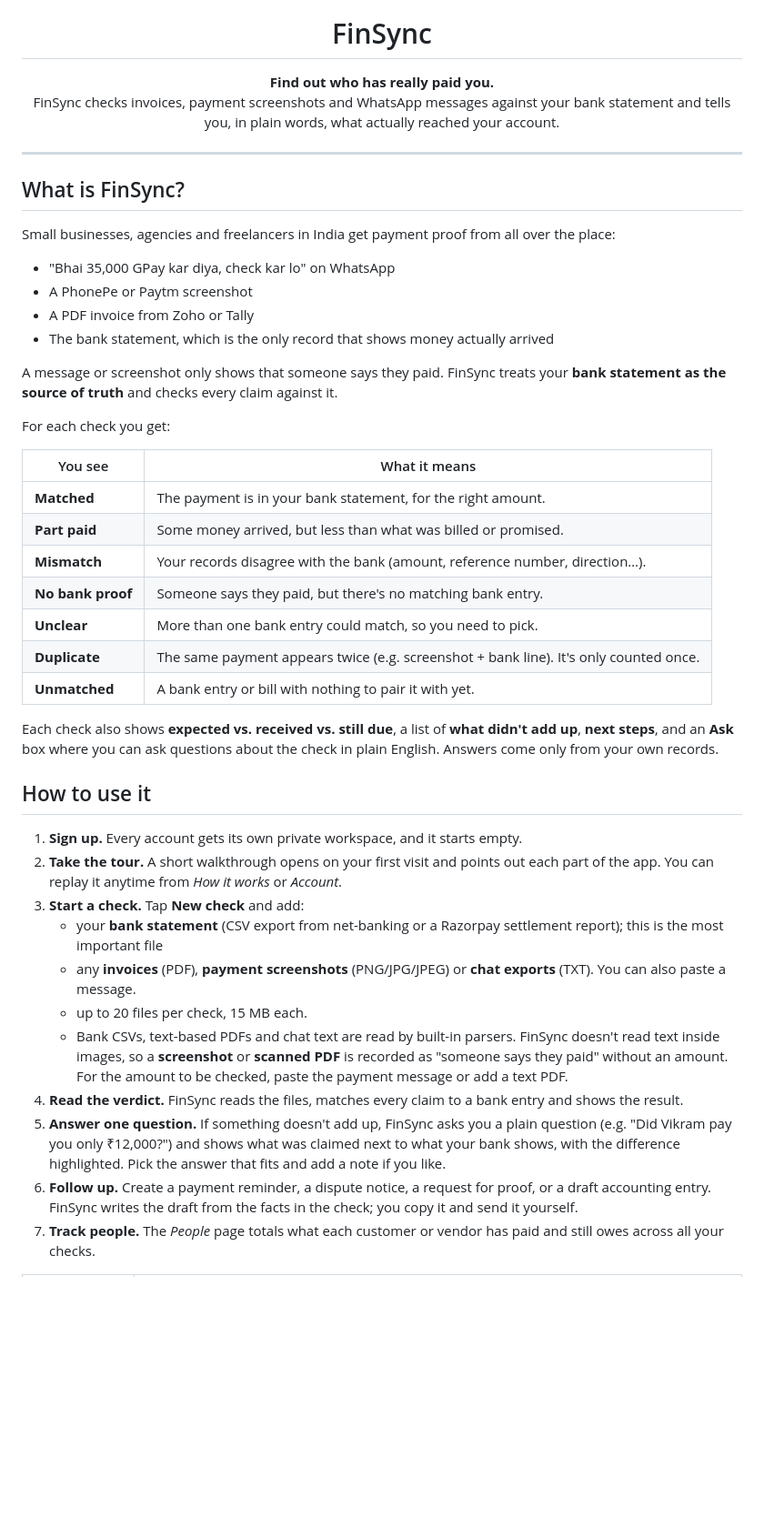
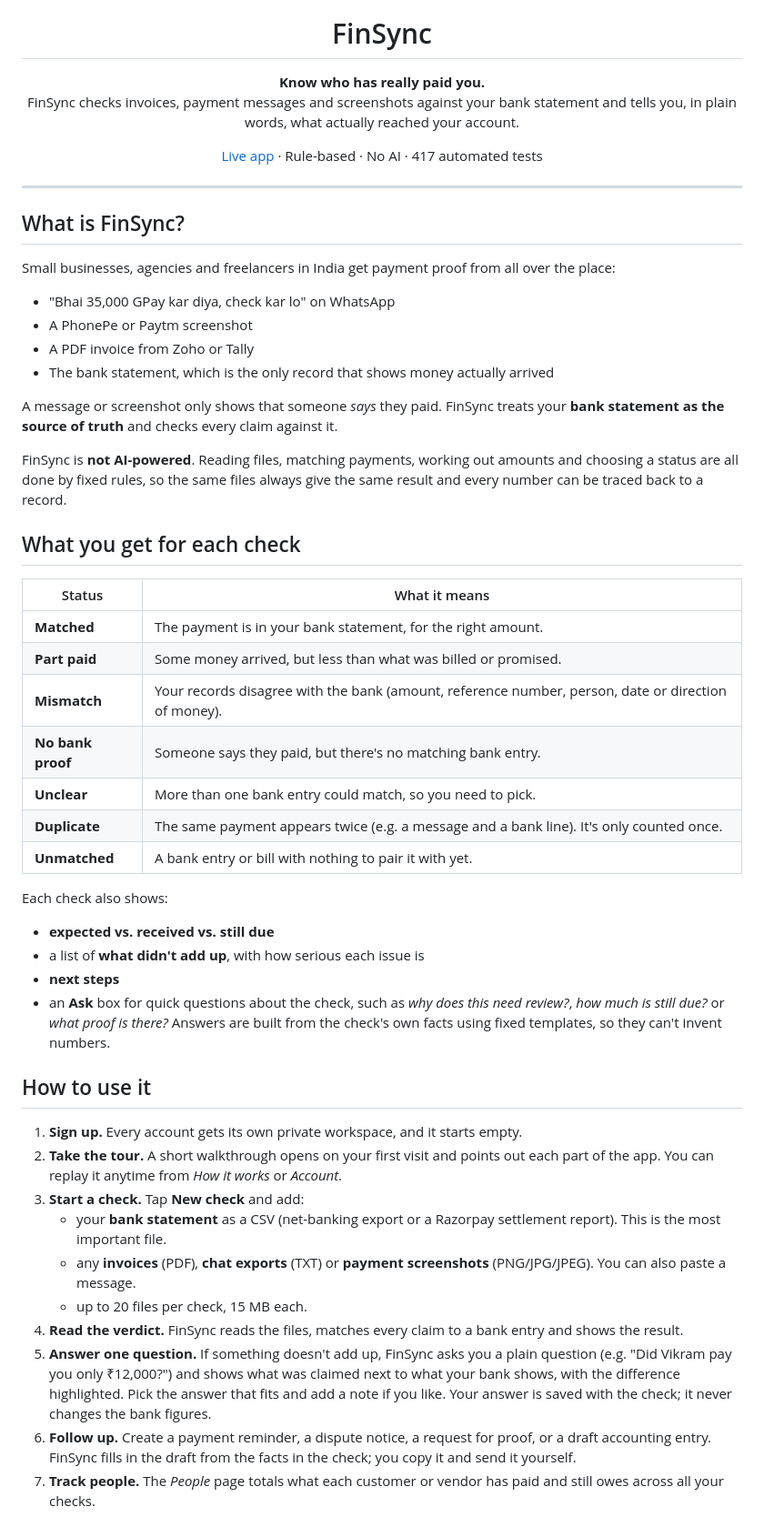
Before and after one commit to Itsmedexexplorer/Finsync, a Markdown page: README.md, the part around one of its changes. Shown at 91% size. Rendered like a GitHub page; blank space fills up the shorter version.

```diff
--- a/README.md
+++ b/README.md
@@ -3,8 +3,10 @@
 </p>
 
 <h1 align="center">FinSync</h1>
-<p align="center"><b>Find out who has really paid you.</b><br>
-FinSync checks invoices, payment screenshots and WhatsApp messages against your bank statement and tells you, in plain words, what actually reached your account.</p>
+<p align="center"><b>Know who has really paid you.</b><br>
+FinSync checks invoices, payment messages and screenshots against your bank statement and tells you, in plain words, what actually reached your account.</p>
+
+<p align="center"><a href="https://finsync-vv9c.onrender.com">Live app</a> · Rule-based · No AI · 417 automated tests</p>
 
 ---
 
@@ -17,32 +19,38 @@ Small businesses, agencies and freelancers in India get payment proof from all o
 - A PDF invoice from Zoho or Tally
 - The bank statement, which is the only record that shows money actually arrived
 
-A message or screenshot only shows that someone says they paid. FinSync treats your **bank statement as the source of truth** and checks every claim against it.
+A message or screenshot only shows that someone *says* they paid. FinSync treats your **bank statement as the source of truth** and checks every claim against it.
 
-For each check you get:
+FinSync is **not AI-powered**. Reading files, matching payments, working out amounts and choosing a status are all done by fixed rules, so the same files always give the same result and every number can be traced back to a record.
 
-| You see | What it means |
+## What you get for each check
+
+| Status | What it means |
 |---|---|
 | **Matched** | The payment is in your bank statement, for the right amount. |
 | **Part paid** | Some money arrived, but less than what was billed or promised. |
-| **Mismatch** | Your records disagree with the bank (amount, reference number, direction…). |
+| **Mismatch** | Your records disagree with the bank (amount, reference number, person, date or direction of money). |
 | **No bank proof** | Someone says they paid, but there's no matching bank entry. |
 | **Unclear** | More than one bank entry could match, so you need to pick. |
-| **Duplicate** | The same payment appears twice (e.g. screenshot + bank line). It's only counted once. |
+| **Duplicate** | The same payment appears twice (e.g. a message and a bank line). It's only counted once. |
 | **Unmatched** | A bank entry or bill with nothing to pair it with yet. |
 
-Each check also shows **expected vs. received vs. still due**, a list of **what didn't add up**, **next steps**, and an **Ask** box where you can ask questions about the check in plain English. Answers come only from your own records.
+Each check also shows:
+
+- **expected vs. received vs. still due**
+- a list of **what didn't add up**, with how serious each issue is
+- **next steps**
+- an **Ask** box for quick questions about the check, such as *why does this need review?*, *how much is still due?* or *what proof is there?* Answers are built from the check's own facts using fixed templates, so they can't invent numbers.
 
 ## How to use it
 
 1. **Sign up.** Every account gets its own private workspace, and it starts empty.
 2. **Take the tour.** A short walkthrough opens on your first visit and points out each part of the app. You can replay it anytime from *How it works* or *Account*.
 3. **Start a check.** Tap **New check** and add:
-   - your **bank statement** (CSV export from net-banking or a Razorpay settlement report); this is the most important file
-   - any **invoices** (PDF), **payment screenshots** (PNG/JPG/JPEG) or **chat exports** (TXT). You can also paste a message.
+   - your **bank statement** as a CSV (net-banking export or a Razorpay settlement report). This is the most important file.
+   - any **invoices** (PDF), **chat exports** (TXT) or **payment screenshots** (PNG/JPG/JPEG). You can also paste a message.
    - up to 20 files per check, 15 MB each.
-   - Bank CSVs, text-based PDFs and chat text are read by built-in parsers. FinSync doesn't read text inside images, so a **screenshot** or **scanned PDF** is recorded as "someone says they paid" without an amount. For the amount to be checked, paste the payment message or add a text PDF.
 4. **Read the verdict.** FinSync reads the files, matches every claim to a bank entry and shows the result.
-5. **Answer one question.** If something doesn't add up, FinSync asks you a plain question (e.g. "Did Vikram pay you only ₹12,000?") and shows what was claimed next to what your bank shows, with the difference highlighted. Pick the answer that fits and add a note if you like.
-6. **Follow up.** Create a payment reminder, a dispute notice, a request for proof, or a draft accounting entry. FinSync writes the draft from the facts in the check; you copy it and send it yourself.
+5. **Answer one question.** If something doesn't add up, FinSync asks you a plain question (e.g. "Did Vikram pay you only ₹12,000?") and shows what was claimed next to what your bank shows, with the difference highlighted. Pick the answer that fits and add a note if you like. Your answer is saved with the check; it never changes the bank figures.
+6. **Follow up.** Create a payment reminder, a dispute notice, a request for proof, or a draft accounting entry. FinSync fills in the draft from the facts in the check; you copy it and send it yourself.
 7. **Track people.** The *People* page totals what each customer or vendor has paid and still owes across all your checks.
```
Also changed, not shown: other parts of README.md (+50 -28 lines).
